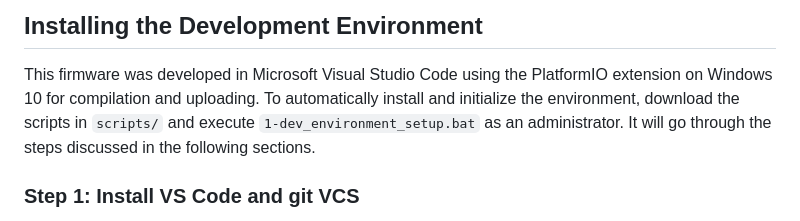
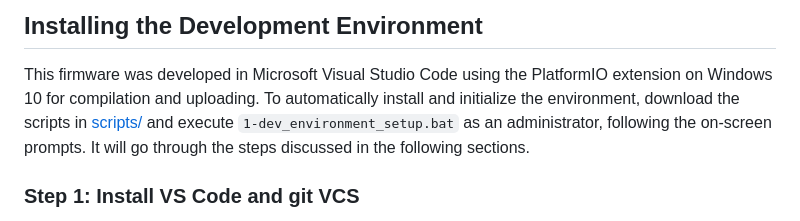
Before and after one commit to Legohead259/Thetis-Firmware, a Markdown page: README.md, the part around the change. GitHub-like rendering.

```diff
--- a/README.md
+++ b/README.md
@@ -6,7 +6,7 @@ This repository is the firmware used on that board to capture sensor measurement
 
 ## Installing the Development Environment
 This firmware was developed in Microsoft Visual Studio Code using the PlatformIO extension on Windows 10 for compilation and uploading.
-To automatically install and initialize the environment, download the scripts in `scripts/` and execute `1-dev_environment_setup.bat` as an administrator.
+To automatically install and initialize the environment, download the scripts in [scripts/](scripts/) and execute `1-dev_environment_setup.bat` as an administrator, following the on-screen prompts.
 It will go through the steps discussed in the following sections.
 
 ### Step 1: Install VS Code and git VCS
```
